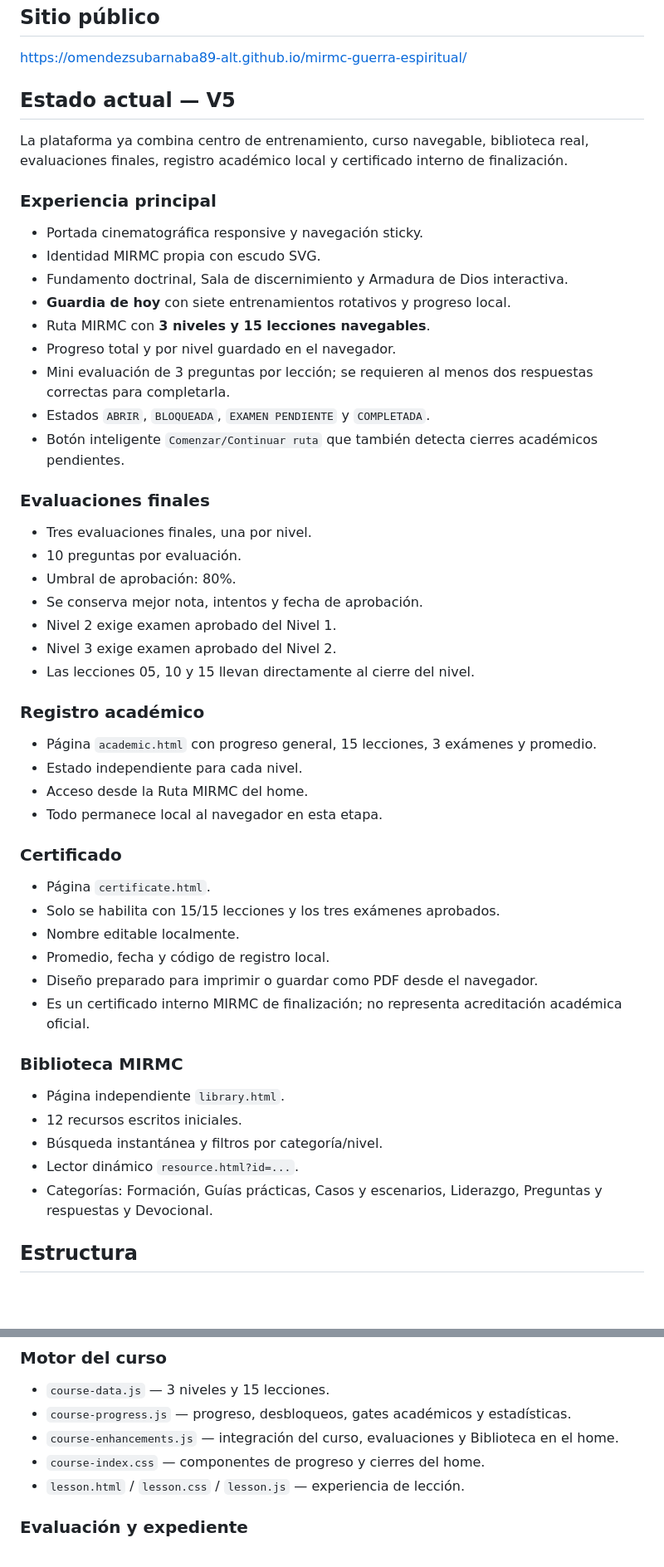
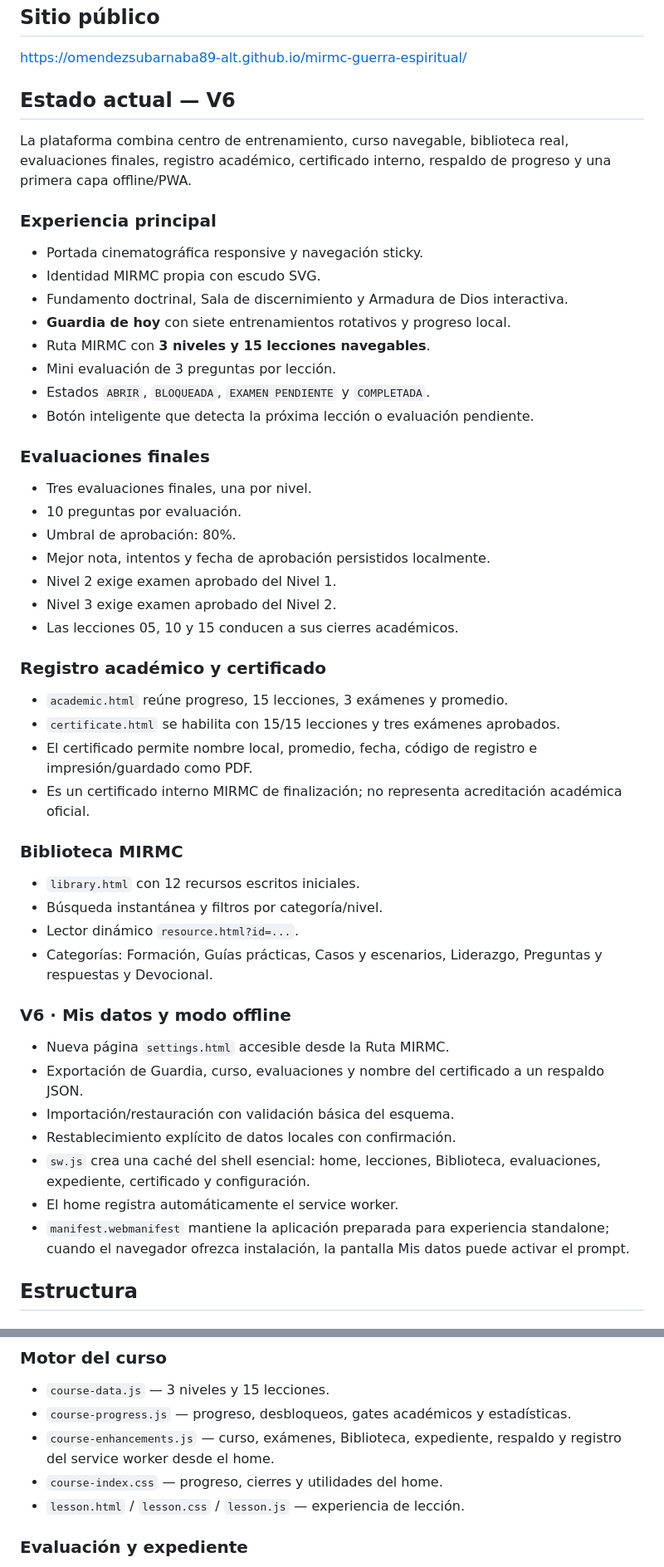
Before and after one commit to omendezsubarnaba89-alt/mirmc-guerra-espiritual, a Markdown page: README.md, 2 parts joined by grey strips. Shown at 83% size. Rendered like a GitHub page; blank space fills up the shorter version.

Commit message:
docs: update project status to V6

```diff
--- a/README.md
+++ b/README.md
@@ -6,9 +6,9 @@ Centro web de formación bíblica, enseñanza y entrenamiento para comprender la
 
 https://omendezsubarnaba89-alt.github.io/mirmc-guerra-espiritual/
 
-## Estado actual — V5
+## Estado actual — V6
 
-La plataforma ya combina centro de entrenamiento, curso navegable, biblioteca real, evaluaciones finales, registro académico local y certificado interno de finalización.
+La plataforma combina centro de entrenamiento, curso navegable, biblioteca real, evaluaciones finales, registro académico, certificado interno, respaldo de progreso y una primera capa offline/PWA.
 
 ### Experiencia principal
 
@@ -17,44 +17,43 @@ La plataforma ya combina centro de entrenamiento, curso navegable, biblioteca re
 - Fundamento doctrinal, Sala de discernimiento y Armadura de Dios interactiva.
 - **Guardia de hoy** con siete entrenamientos rotativos y progreso local.
 - Ruta MIRMC con **3 niveles y 15 lecciones navegables**.
-- Progreso total y por nivel guardado en el navegador.
-- Mini evaluación de 3 preguntas por lección; se requieren al menos dos respuestas correctas para completarla.
+- Mini evaluación de 3 preguntas por lección.
 - Estados `ABRIR`, `BLOQUEADA`, `EXAMEN PENDIENTE` y `COMPLETADA`.
-- Botón inteligente `Comenzar/Continuar ruta` que también detecta cierres académicos pendientes.
+- Botón inteligente que detecta la próxima lección o evaluación pendiente.
 
 ### Evaluaciones finales
 
 - Tres evaluaciones finales, una por nivel.
 - 10 preguntas por evaluación.
 - Umbral de aprobación: 80%.
-- Se conserva mejor nota, intentos y fecha de aprobación.
+- Mejor nota, intentos y fecha de aprobación persistidos localmente.
 - Nivel 2 exige examen aprobado del Nivel 1.
 - Nivel 3 exige examen aprobado del Nivel 2.
-- Las lecciones 05, 10 y 15 llevan directamente al cierre del nivel.
+- Las lecciones 05, 10 y 15 conducen a sus cierres académicos.
 
-### Registro académico
+### Registro académico y certificado
 
-- Página `academic.html` con progreso general, 15 lecciones, 3 exámenes y promedio.
-- Estado independiente para cada nivel.
-- Acceso desde la Ruta MIRMC del home.
-- Todo permanece local al navegador en esta etapa.
-
-### Certificado
-
-- Página `certificate.html`.
-- Solo se habilita con 15/15 lecciones y los tres exámenes aprobados.
-- Nombre editable localmente.
-- Promedio, fecha y código de registro local.
-- Diseño preparado para imprimir o guardar como PDF desde el navegador.
+- `academic.html` reúne progreso, 15 lecciones, 3 exámenes y promedio.
+- `certificate.html` se habilita con 15/15 lecciones y tres exámenes aprobados.
+- El certificado permite nombre local, promedio, fecha, código de registro e impresión/guardado como PDF.
 - Es un certificado interno MIRMC de finalización; no representa acreditación académica oficial.
 
 ### Biblioteca MIRMC
 
-- Página independiente `library.html`.
-- 12 recursos escritos iniciales.
+- `library.html` con 12 recursos escritos iniciales.
 - Búsqueda instantánea y filtros por categoría/nivel.
 - Lector dinámico `resource.html?id=...`.
 - Categorías: Formación, Guías prácticas, Casos y escenarios, Liderazgo, Preguntas y respuestas y Devocional.
+
+### V6 · Mis datos y modo offline
+
+- Nueva página `settings.html` accesible desde la Ruta MIRMC.
+- Exportación de Guardia, curso, evaluaciones y nombre del certificado a un respaldo JSON.
+- Importación/restauración con validación básica del esquema.
+- Restablecimiento explícito de datos locales con confirmación.
+- `sw.js` crea una caché del shell esencial: home, lecciones, Biblioteca, evaluaciones, expediente, certificado y configuración.
+- El home registra automáticamente el service worker.
+- `manifest.webmanifest` mantiene la aplicación preparada para experiencia standalone; cuando el navegador ofrezca instalación, la pantalla Mis datos puede activar el prompt.
 
 ## Estructura
 
@@ -68,8 +67,8 @@ La plataforma ya combina centro de entrenamiento, curso navegable, biblioteca re
 ### Motor del curso
 - `course-data.js` — 3 niveles y 15 lecciones.
 - `course-progress.js` — progreso, desbloqueos, gates académicos y estadísticas.
-- `course-enhancements.js` — integración del curso, evaluaciones y Biblioteca en el home.
-- `course-index.css` — componentes de progreso y cierres del home.
+- `course-enhancements.js` — curso, exámenes, Biblioteca, expediente, respaldo y registro del service worker desde el home.
+- `course-index.css` — progreso, cierres y utilidades del home.
 - `lesson.html` / `lesson.css` / `lesson.js` — experiencia de lección.
 
 ### Evaluación y expediente
```
Also changed, not shown: other parts of README.md (+15 -9 lines).
